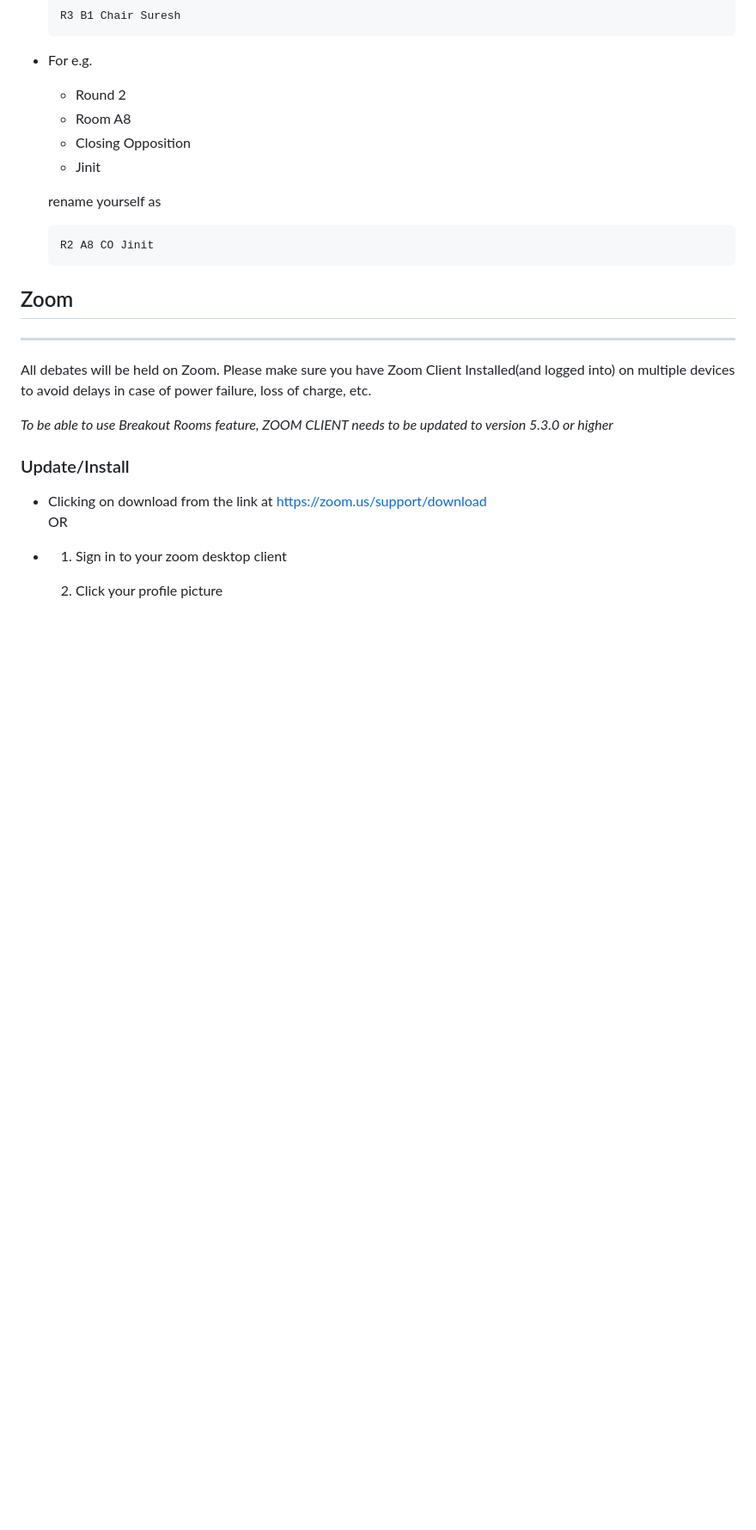
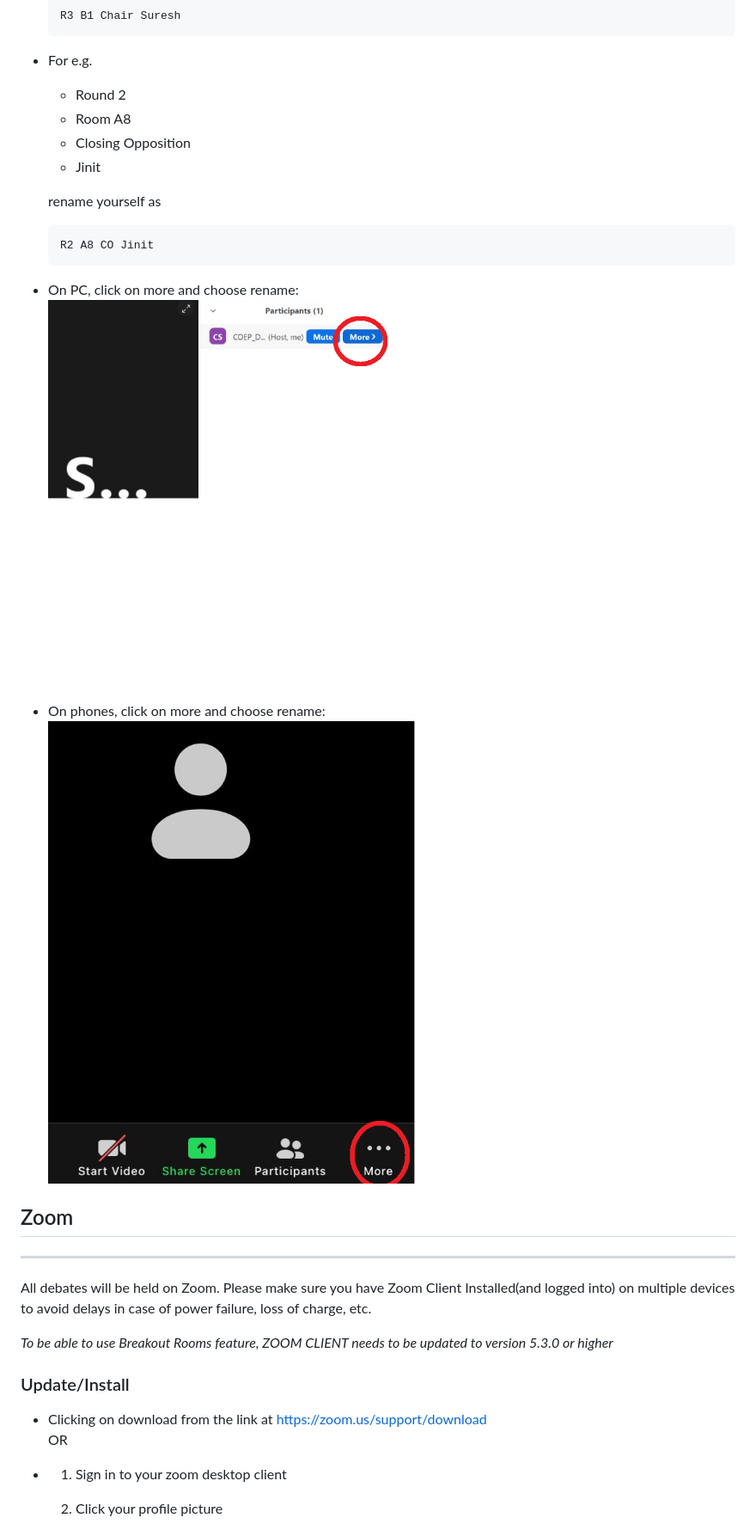
Before and after one commit to andipro123/Vish-21-Tech-Guide, a Markdown page: README.md, the part around the change printed below. Shown: that part at 86% size. Rendered like a GitHub page; pictures changed too: Assets/zoom_rename.png (added), Assets/zoom_rename1.png (added); blank space fills up the shorter version.

````diff
--- a/README.md
+++ b/README.md
@@ -132,6 +132,13 @@ Please rename yourself on discord as: \<round_name> \<room_name> \<role> \<Name>
   R2 A8 CO Jinit
   ```
 
+* On PC, click on more and choose rename:
+  <img src='./Assets/zoom_rename.png' alt="zoom_rename">
+
+* On phones, click on more and choose rename:
+  <img src='./Assets/zoom_rename1.png' alt="zoom_rename1">
+
+
 ## Zoom
 <hr>
 
````
Also changed, not shown: other parts of README.md (+6 -6 lines), 1 other file.
